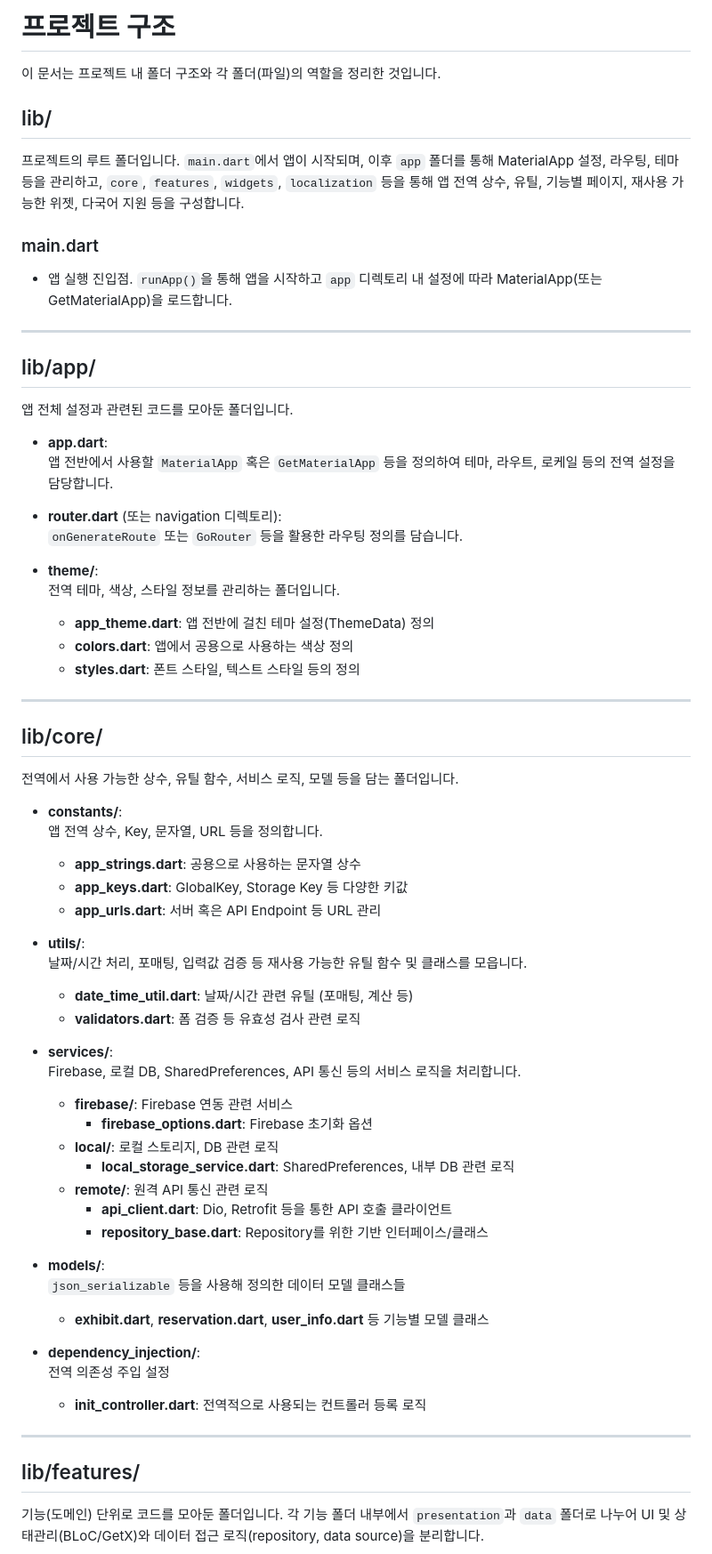
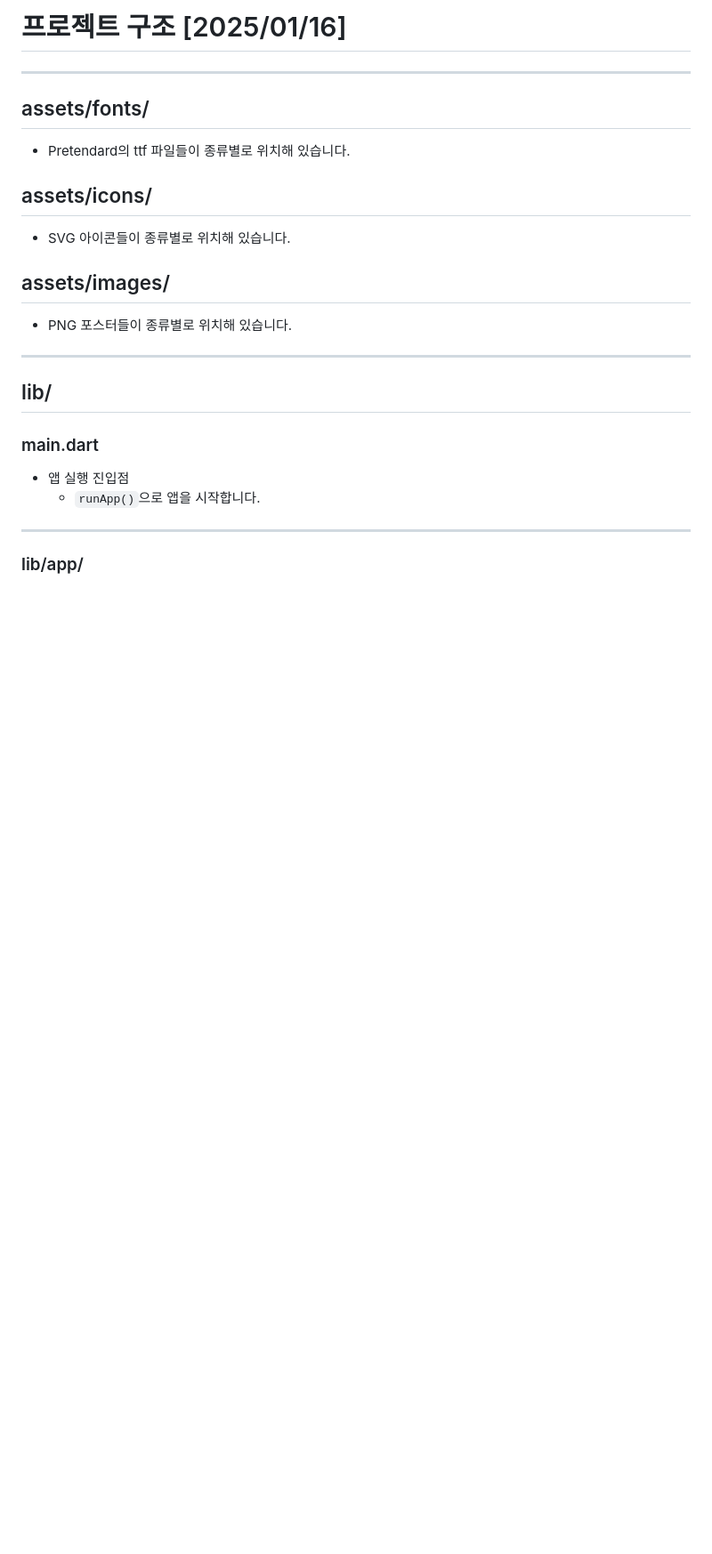
Before and after one commit to NCSprojects/NCS_flutter, a Markdown page: README.md, the part around one of its changes. Shown at 89% size. Drawn GitHub-style; blank space fills up the shorter version.

```diff
--- a/README.md
+++ b/README.md
@@ -1,66 +1,29 @@
-# 프로젝트 구조
-
-이 문서는 프로젝트 내 폴더 구조와 각 폴더(파일)의 역할을 정리한 것입니다.
-
-## lib/
-프로젝트의 루트 폴더입니다. `main.dart`에서 앱이 시작되며, 이후 `app` 폴더를 통해 MaterialApp 설정, 라우팅, 테마 등을 관리하고, `core`, `features`, `widgets`, `localization` 등을 통해 앱 전역 상수, 유틸, 기능별 페이지, 재사용 가능한 위젯, 다국어 지원 등을 구성합니다.
-
-### main.dart
-- 앱 실행 진입점. `runApp()`을 통해 앱을 시작하고 `app` 디렉토리 내 설정에 따라 MaterialApp(또는 GetMaterialApp)을 로드합니다.
+# 프로젝트 구조 [2025/01/16]
 
 ---
 
-## lib/app/
-앱 전체 설정과 관련된 코드를 모아둔 폴더입니다.
+## assets/fonts/
 
-- **app.dart**:
-  앱 전반에서 사용할 `MaterialApp` 혹은 `GetMaterialApp` 등을 정의하여 테마, 라우트, 로케일 등의 전역 설정을 담당합니다.
+- Pretendard의 ttf 파일들이 종류별로 위치해 있습니다.
 
-- **router.dart** (또는 navigation 디렉토리):
-  `onGenerateRoute` 또는 `GoRouter` 등을 활용한 라우팅 정의를 담습니다.
+## assets/icons/
 
-- **theme/**:
-  전역 테마, 색상, 스타일 정보를 관리하는 폴더입니다.
-    - **app_theme.dart**: 앱 전반에 걸친 테마 설정(ThemeData) 정의
-    - **colors.dart**: 앱에서 공용으로 사용하는 색상 정의
-    - **styles.dart**: 폰트 스타일, 텍스트 스타일 등의 정의
+- SVG 아이콘들이 종류별로 위치해 있습니다.
+
+## assets/images/
+
+- PNG 포스터들이 종류별로 위치해 있습니다.
 
 ---
 
-## lib/core/
-전역에서 사용 가능한 상수, 유틸 함수, 서비스 로직, 모델 등을 담는 폴더입니다.
+## lib/
 
-- **constants/**:
-  앱 전역 상수, Key, 문자열, URL 등을 정의합니다.
-    - **app_strings.dart**: 공용으로 사용하는 문자열 상수
-    - **app_keys.dart**: GlobalKey, Storage Key 등 다양한 키값
-    - **app_urls.dart**: 서버 혹은 API Endpoint 등 URL 관리
+### main.dart
 
-- **utils/**:
-  날짜/시간 처리, 포매팅, 입력값 검증 등 재사용 가능한 유틸 함수 및 클래스를 모읍니다.
-    - **date_time_util.dart**: 날짜/시간 관련 유틸 (포매팅, 계산 등)
-    - **validators.dart**: 폼 검증 등 유효성 검사 관련 로직
-
-- **services/**:
-  Firebase, 로컬 DB, SharedPreferences, API 통신 등의 서비스 로직을 처리합니다.
-    - **firebase/**: Firebase 연동 관련 서비스
-        - **firebase_options.dart**: Firebase 초기화 옵션
-    - **local/**: 로컬 스토리지, DB 관련 로직
-        - **local_storage_service.dart**: SharedPreferences, 내부 DB 관련 로직
-    - **remote/**: 원격 API 통신 관련 로직
-        - **api_client.dart**: Dio, Retrofit 등을 통한 API 호출 클라이언트
-        - **repository_base.dart**: Repository를 위한 기반 인터페이스/클래스
-
-- **models/**:
-  `json_serializable` 등을 사용해 정의한 데이터 모델 클래스들
-    - **exhibit.dart**, **reservation.dart**, **user_info.dart** 등 기능별 모델 클래스
-
-- **dependency_injection/**:
-  전역 의존성 주입 설정
-    - **init_controller.dart**: 전역적으로 사용되는 컨트롤러 등록 로직
+- 앱 실행 진입점
+  - `runApp()`으로 앱을 시작합니다.
 
 ---
 
-## lib/features/
-기능(도메인) 단위로 코드를 모아둔 폴더입니다. 각 기능 폴더 내부에서 `presentation`과 `data` 폴더로 나누어 UI 및 상태관리(BLoC/GetX)와 데이터 접근 로직(repository, data source)을 분리합니다.
+### lib/app/
 
```
Also changed, not shown: other parts of README.md (+96 -76 lines).
